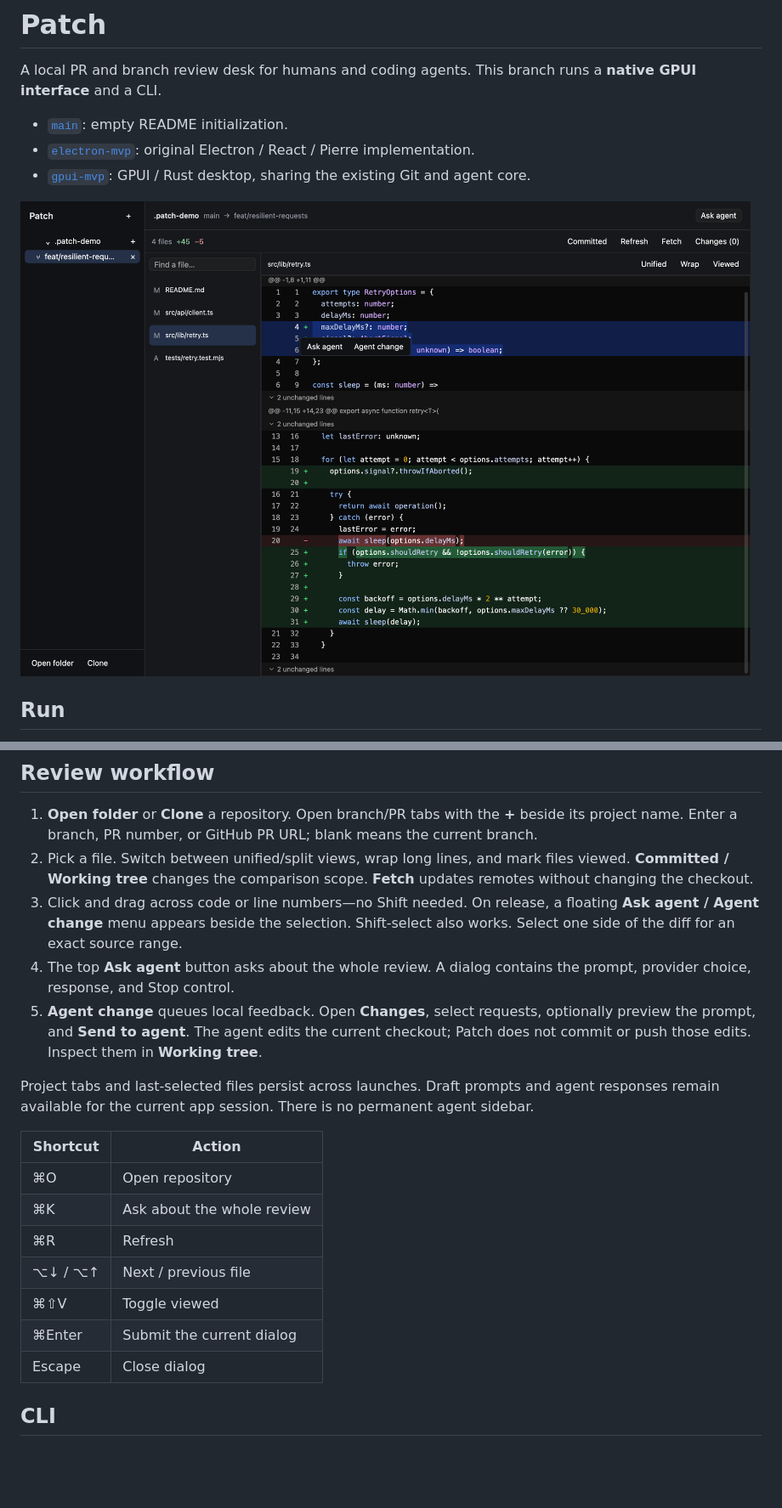
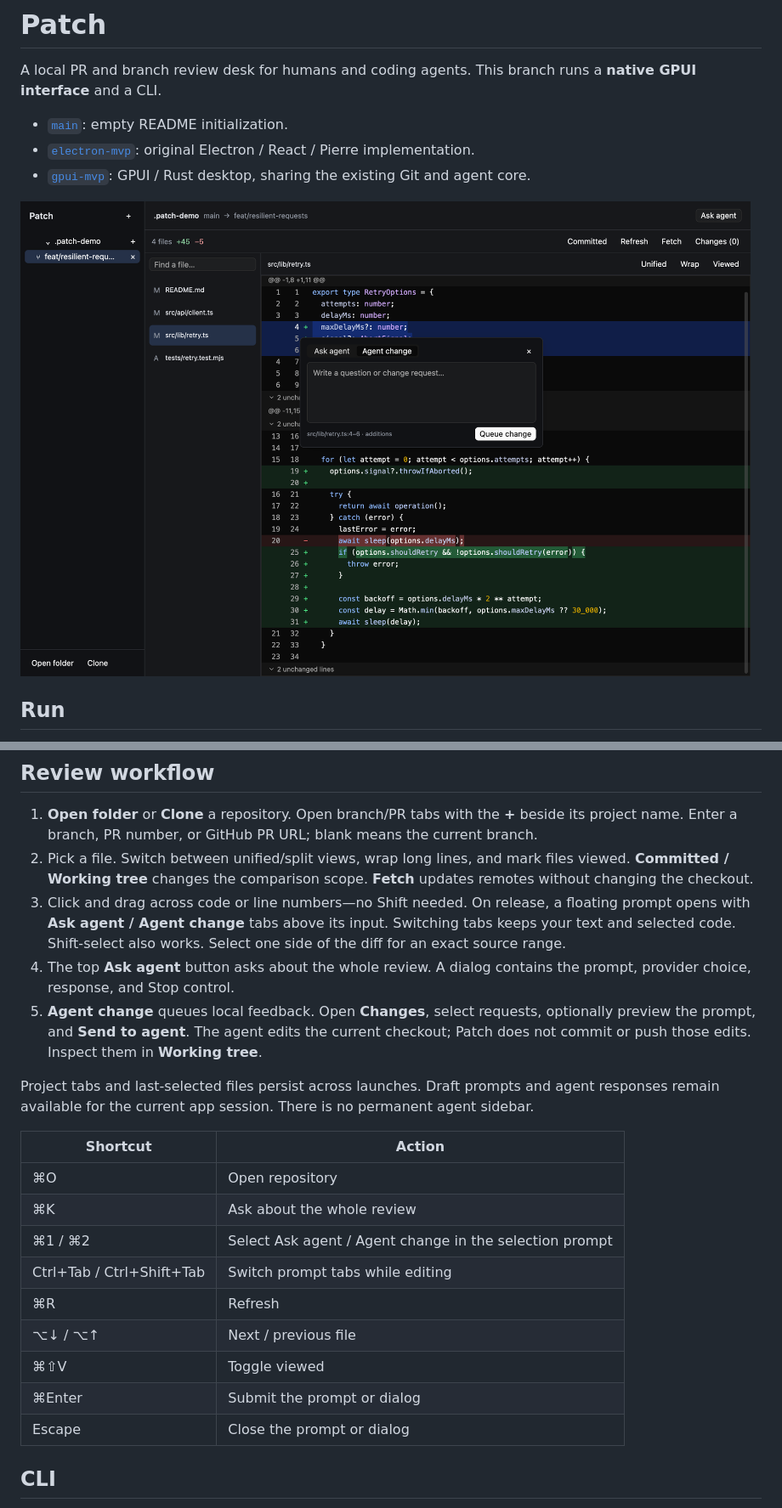
Before and after one commit to peterdpong/rev, a Markdown page: README.md, 2 parts joined by grey strips. Shown at 85% size. Rendered like a GitHub page; pictures changed too: docs/gpui-preview.png; blank space fills up the shorter version.

Commit message:
Add tabbed selection prompt with keyboard mode switching

```diff
--- a/README.md
+++ b/README.md
@@ -37,7 +37,7 @@ The first Cargo build downloads and compiles GPUI. Later development builds are
 
 1. **Open folder** or **Clone** a repository. Open branch/PR tabs with the **+** beside its project name. Enter a branch, PR number, or GitHub PR URL; blank means the current branch.
 2. Pick a file. Switch between unified/split views, wrap long lines, and mark files viewed. **Committed / Working tree** changes the comparison scope. **Fetch** updates remotes without changing the checkout.
-3. Click and drag across code or line numbers—no Shift needed. On release, a floating **Ask agent / Agent change** menu appears beside the selection. Shift-select also works. Select one side of the diff for an exact source range.
+3. Click and drag across code or line numbers—no Shift needed. On release, a floating prompt opens with **Ask agent / Agent change** tabs above its input. Switching tabs keeps your text and selected code. Shift-select also works. Select one side of the diff for an exact source range.
 4. The top **Ask agent** button asks about the whole review. A dialog contains the prompt, provider choice, response, and Stop control.
 5. **Agent change** queues local feedback. Open **Changes**, select requests, optionally preview the prompt, and **Send to agent**. The agent edits the current checkout; Patch does not commit or push those edits. Inspect them in **Working tree**.
 
@@ -47,11 +47,13 @@ Project tabs and last-selected files persist across launches. Draft prompts and
 | --- | --- |
 | ⌘O | Open repository |
 | ⌘K | Ask about the whole review |
+| ⌘1 / ⌘2 | Select Ask agent / Agent change in the selection prompt |
+| Ctrl+Tab / Ctrl+Shift+Tab | Switch prompt tabs while editing |
 | ⌘R | Refresh |
 | ⌥↓ / ⌥↑ | Next / previous file |
 | ⌘⇧V | Toggle viewed |
-| ⌘Enter | Submit the current dialog |
-| Escape | Close dialog |
+| ⌘Enter | Submit the prompt or dialog |
+| Escape | Close the prompt or dialog |
 
 ## CLI
 
```
Also changed, not shown: 4 other files.
